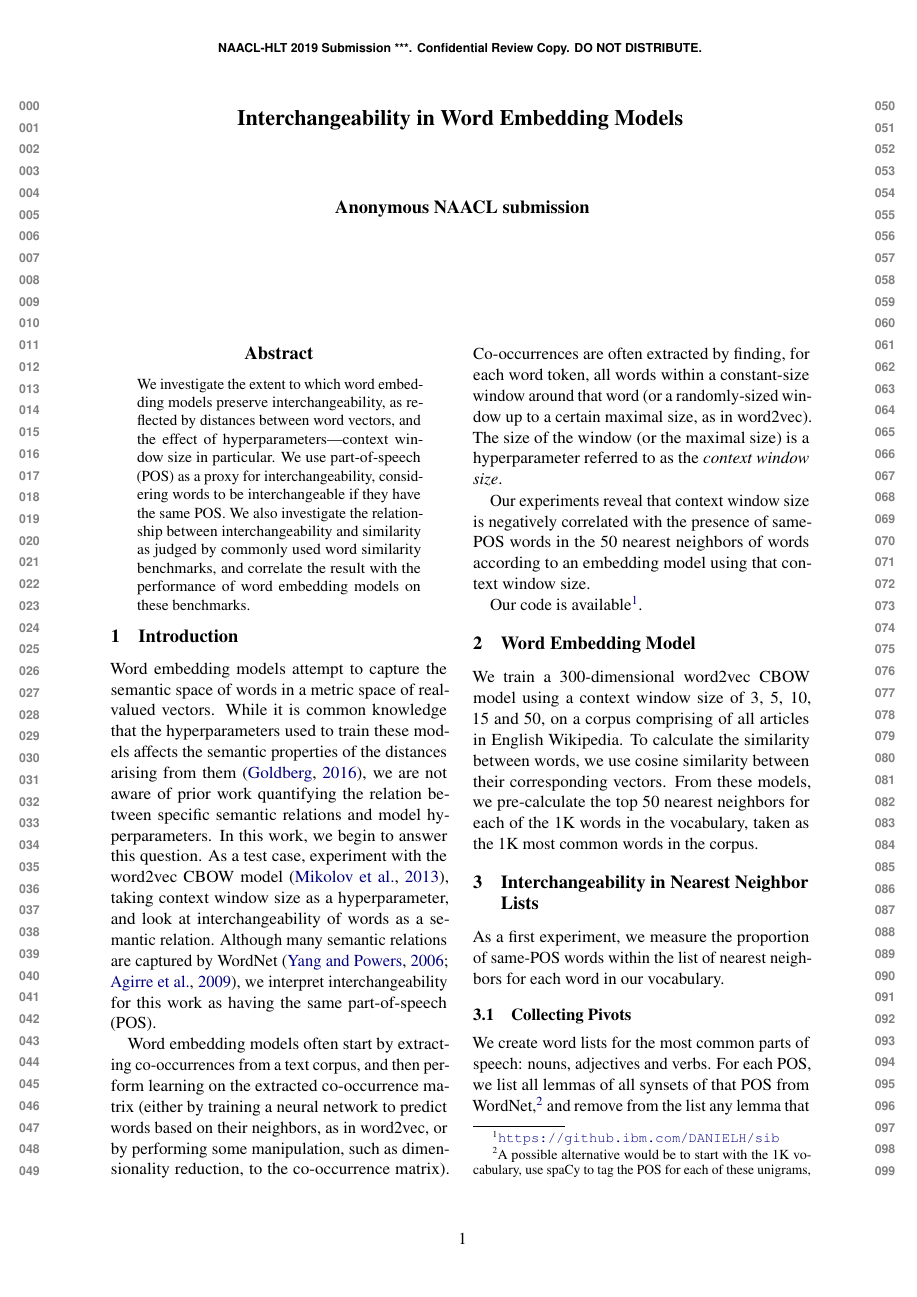
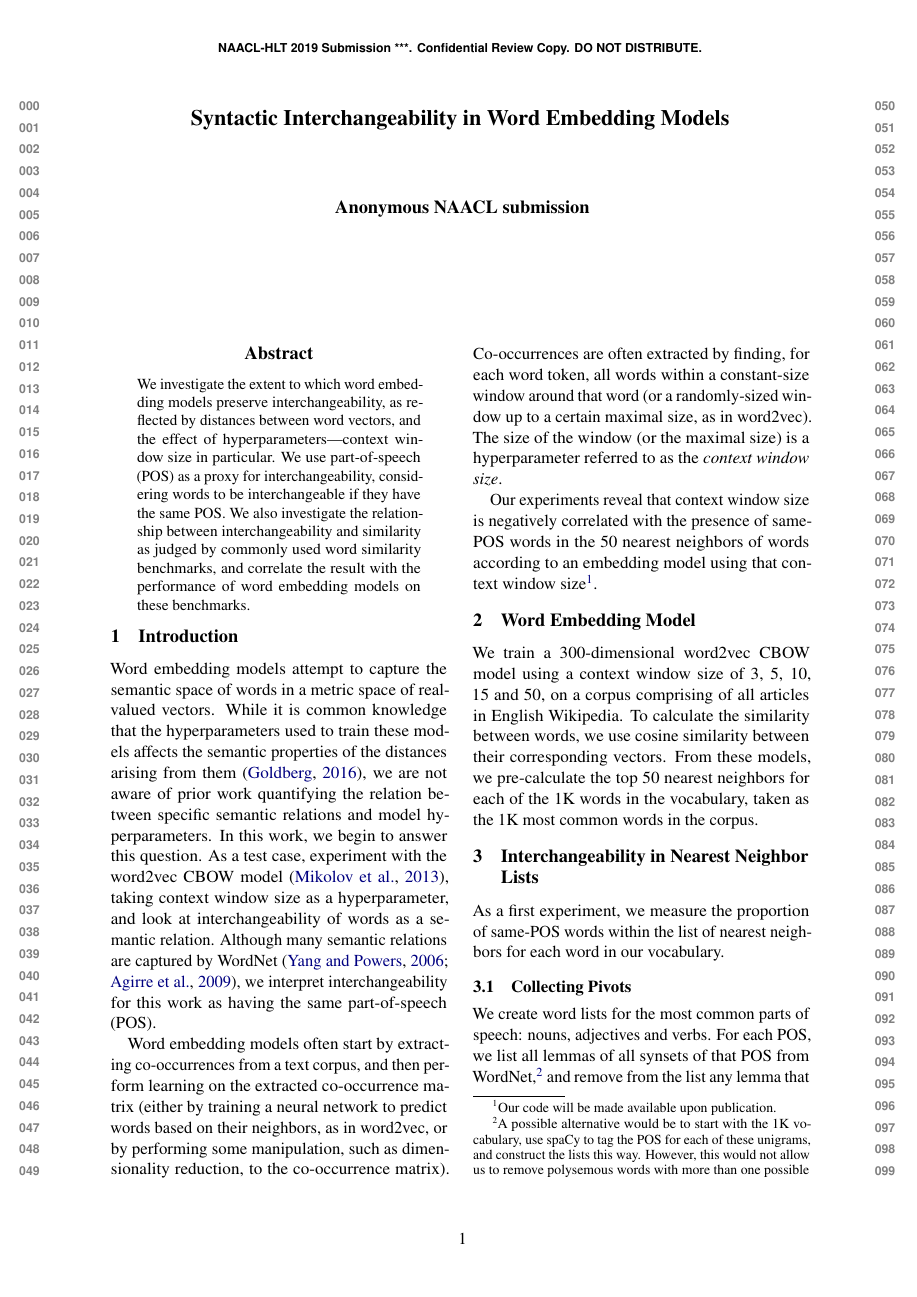
Before and after one commit to danielhers/interchangeability, a LaTeX paper (interchangeability.tex): page 1 of 4. Compiled offline with pdfLaTeX.

Commit message:
Anonymize

```diff
--- a/interchangeability.tex
+++ b/interchangeability.tex
@@ -27,7 +27,7 @@
 \usepackage{microtype}      % microtypography
 \usepackage{pgfplots,pgfplotstable}
 
-\title{Interchangeability in Word Embedding Models}
+\title{Syntactic Interchangeability in Word Embedding Models}
 
 \author{
 Daniel Hershcovich \qquad Noam Slonim \\
@@ -80,9 +80,8 @@ IBM Research\\
 
     Our experiments reveal that context window size is negatively correlated
     with the presence of same-POS words in the 50 nearest neighbors of words
-    according to an embedding model using that context window size.
-
-    Our code is available\footnote{\url{https://github.ibm.com/DANIELH/sib}}.
+    according to an embedding model using that context window
+    size\footnote{Our code will be made available upon publication.}.
 
     \section{Word Embedding Model}\label{sec:model}
 
```
